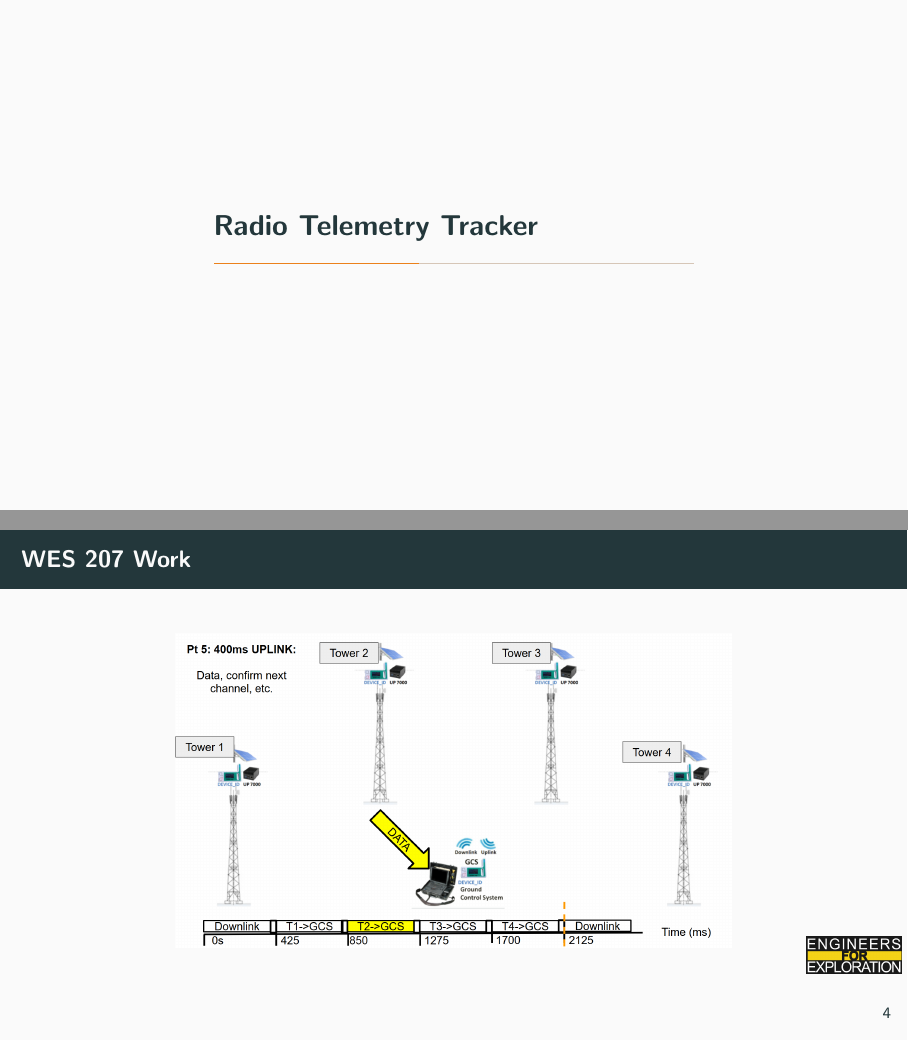
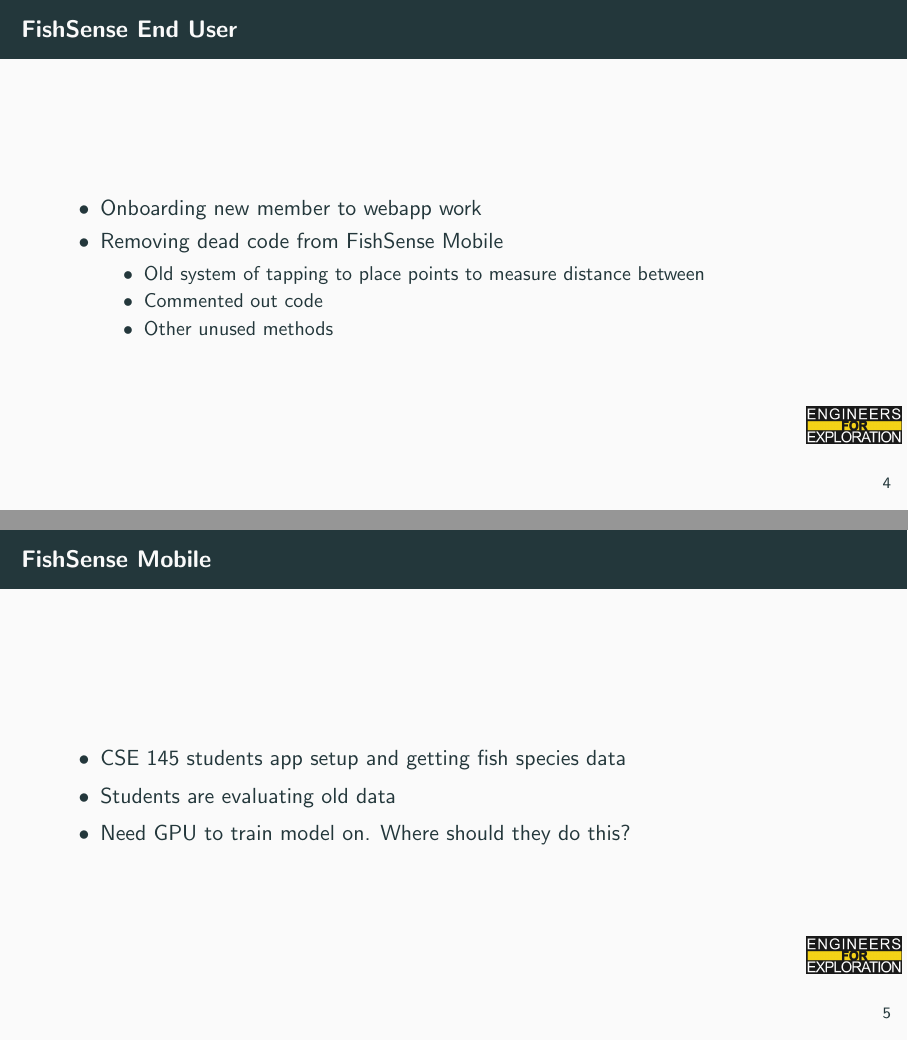
Before and after one commit to UCSD-E4E/weekly_presentations, LaTeX slides (presentation.tex, which reads project_fs_user.tex): pages 9 and 10 of 13 before the commit and pages 9 and 10 of 15 after it, joined at a grey line. Compiled offline with pdfLaTeX.

Commit message:
FishSense User (#255)
Co-authored-by: Harish <hnvultimate123@hotmail.com>
Co-authored-by: Christopher L. Crutchfield <ccrutchf@ucsd.edu>

```diff
--- a/project_fs_user.tex
+++ b/project_fs_user.tex
@@ -1,15 +1,29 @@
+% Slides for 2025-04-29
 % To create a slide, use the following:
 % \begin{frame}{TITLE}
 %     BODY
 % \end{frame}
 
 % To create a slide with a bullet list, use the following:
-% \begin{frame}{TITLE}
-%     \begin{itemize}
-%         \item ITEM 1
-%         \item ITEM 2
-%     \end{itemize}
-% \end{frame}
+\begin{frame}{FishSense End User}
+    \begin{itemize}
+        \item Onboarding new member to webapp work
+        \item Removing dead code from FishSense Mobile
+        \begin{itemize}
+            \item Old system of tapping to place points to measure distance between
+            \item Commented out code
+            \item Other unused methods
+        \end{itemize}
+    \end{itemize}
+\end{frame}
+
+\begin{frame}{FishSense Mobile}
+\begin{itemize}
+        \item CSE 145 students app setup and getting fish species data
+        \item Students are evaluating old data
+        \item Need GPU to train model on.  Where should they do this?
+\end{itemize}
+\end{frame}
 
 % To create a slide with numbered list, use the following:
 % \begin{frame}{TITLE}
```
